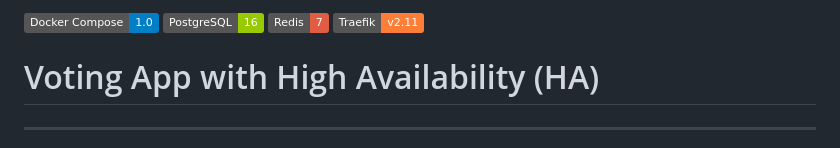
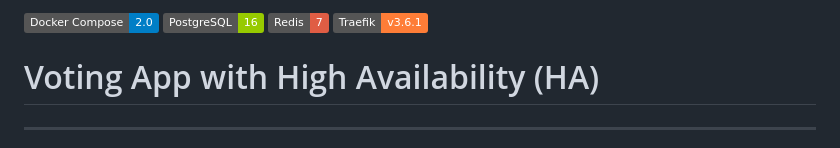
Before and after one commit to abg121/voting-app-ha, a Markdown page: README.md, the part around the change. Rendered like a GitHub page; badges without logos.

Commit message:
Update Badeges README.md

```diff
--- a/README.md
+++ b/README.md
@@ -1,7 +1,7 @@
-![Docker Compose](https://img.shields.io/badge/Docker%20Compose-1.0-blue)
+![Docker Compose](https://img.shields.io/badge/Docker%20Compose-2.0-blue)
 ![PostgreSQL](https://img.shields.io/badge/PostgreSQL-16-green)
 ![Redis](https://img.shields.io/badge/Redis-7-red)
-![Traefik](https://img.shields.io/badge/Traefik-v2.11-orange)
+![Traefik](https://img.shields.io/badge/Traefik-v3.6.1-orange)
 # Voting App with High Availability (HA)
 -----------------------------------------
 A production-grade, fully functional voting application with complete high-availability for databases and services — built with Docker Compose.
```
